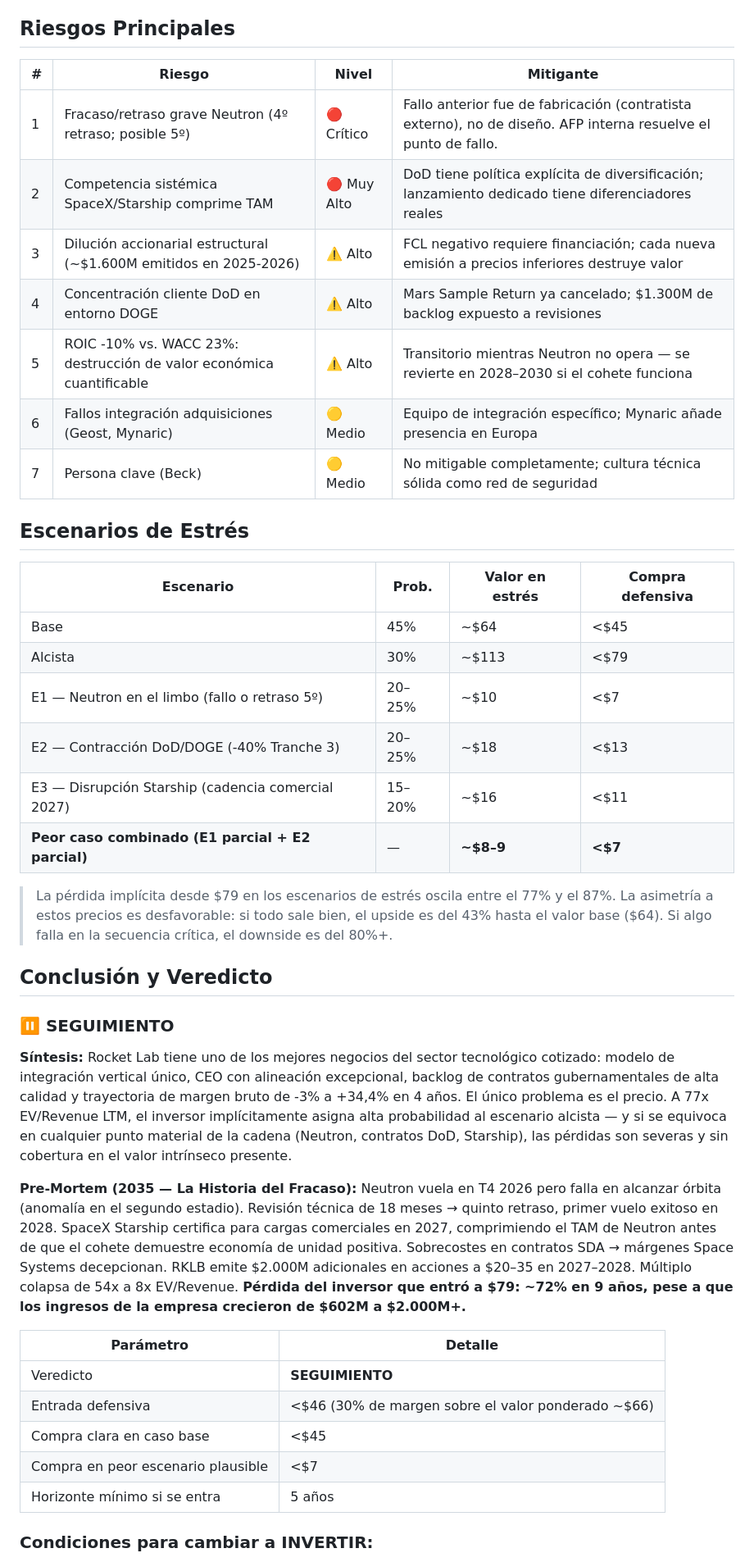
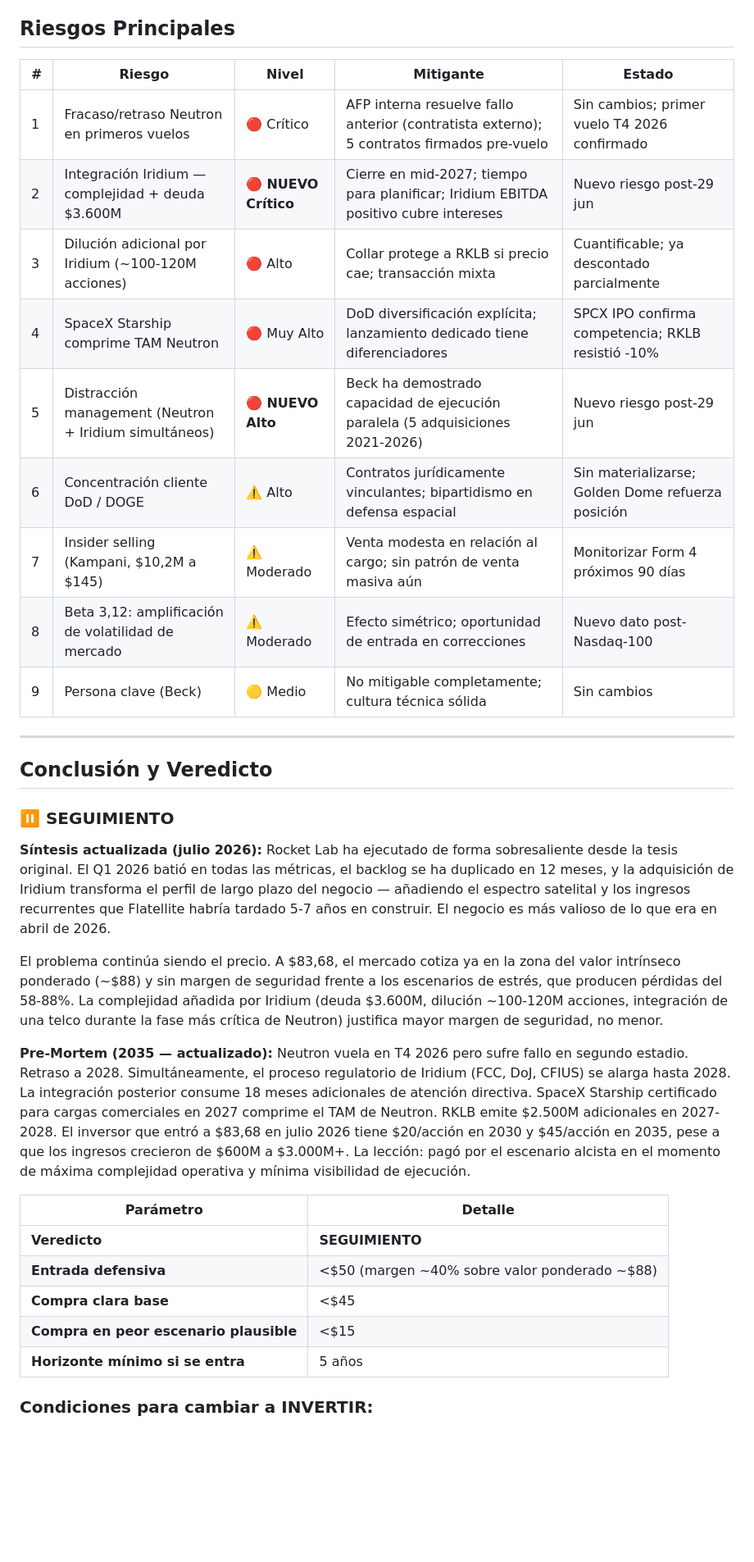
Before and after one commit to diegogh33/atlas-research, a Markdown page: analyses/rklb.md, the part around one of its changes. Shown at 82% size. Rendered like a GitHub page; blank space fills up the shorter version.

```diff
--- a/analyses/rklb.md
+++ b/analyses/rklb.md
@@ -139,43 +189,36 @@ En abril de 2026, cotiza a ~$79 (capitalización ~$47.300M). El valor intrínsec
 
 ## Riesgos Principales
 
-| # | Riesgo | Nivel | Mitigante |
-|---|---|---|---|
-| 1 | Fracaso/retraso grave Neutron (4º retraso; posible 5º) | 🔴 Crítico | Fallo anterior fue de fabricación (contratista externo), no de diseño. AFP interna resuelve el punto de fallo. |
-| 2 | Competencia sistémica SpaceX/Starship comprime TAM | 🔴 Muy Alto | DoD tiene política explícita de diversificación; lanzamiento dedicado tiene diferenciadores reales |
-| 3 | Dilución accionarial estructural (~$1.600M emitidos en 2025-2026) | ⚠️ Alto | FCL negativo requiere financiación; cada nueva emisión a precios inferiores destruye valor |
-| 4 | Concentración cliente DoD en entorno DOGE | ⚠️ Alto | Mars Sample Return ya cancelado; $1.300M de backlog expuesto a revisiones |
-| 5 | ROIC -10% vs. WACC 23%: destrucción de valor económica cuantificable | ⚠️ Alto | Transitorio mientras Neutron no opera — se revierte en 2028–2030 si el cohete funciona |
-| 6 | Fallos integración adquisiciones (Geost, Mynaric) | 🟡 Medio | Equipo de integración específico; Mynaric añade presencia en Europa |
-| 7 | Persona clave (Beck) | 🟡 Medio | No mitigable completamente; cultura técnica sólida como red de seguridad |
+| # | Riesgo | Nivel | Mitigante | Estado |
+|---|---|---|---|---|
+| 1 | Fracaso/retraso Neutron en primeros vuelos | 🔴 Crítico | AFP interna resuelve fallo anterior (contratista externo); 5 contratos firmados pre-vuelo | Sin cambios; primer vuelo T4 2026 confirmado |
+| 2 | Integración Iridium — complejidad + deuda $3.600M | 🔴 **NUEVO Crítico** | Cierre en mid-2027; tiempo para planificar; Iridium EBITDA positivo cubre intereses | Nuevo riesgo post-29 jun |
+| 3 | Dilución adicional por Iridium (~100-120M acciones) | 🔴 Alto | Collar protege a RKLB si precio cae; transacción mixta | Cuantificable; ya descontado parcialmente |
+| 4 | SpaceX Starship comprime TAM Neutron | 🔴 Muy Alto | DoD diversificación explícita; lanzamiento dedicado tiene diferenciadores | SPCX IPO confirma competencia; RKLB resistió -10% |
+| 5 | Distracción management (Neutron + Iridium simultáneos) | 🔴 **NUEVO Alto** | Beck ha demostrado capacidad de ejecución paralela (5 adquisiciones 2021-2026) | Nuevo riesgo post-29 jun |
+| 6 | Concentración cliente DoD / DOGE | ⚠️ Alto | Contratos jurídicamente vinculantes; bipartidismo en defensa espacial | Sin materializarse; Golden Dome refuerza posición |
+| 7 | Insider selling (Kampani, $10,2M a $145) | ⚠️ Moderado | Venta modesta en relación al cargo; sin patrón de venta masiva aún | Monitorizar Form 4 próximos 90 días |
+| 8 | Beta 3,12: amplificación de volatilidad de mercado | ⚠️ Moderado | Efecto simétrico; oportunidad de entrada en correcciones | Nuevo dato post-Nasdaq-100 |
+| 9 | Persona clave (Beck) | 🟡 Medio | No mitigable completamente; cultura técnica sólida | Sin cambios |
 
-## Escenarios de Estrés
-
-| Escenario | Prob. | Valor en estrés | Compra defensiva |
-|---|---|---|---|
-| Base | 45% | ~$64 | <$45 |
-| Alcista | 30% | ~$113 | <$79 |
-| E1 — Neutron en el limbo (fallo o retraso 5º) | 20–25% | ~$10 | <$7 |
-| E2 — Contracción DoD/DOGE (-40% Tranche 3) | 20–25% | ~$18 | <$13 |
-| E3 — Disrupción Starship (cadencia comercial 2027) | 15–20% | ~$16 | <$11 |
-| **Peor caso combinado (E1 parcial + E2 parcial)** | — | **~$8–9** | **<$7** |
-
-> La pérdida implícita desde $79 en los escenarios de estrés oscila entre el 77% y el 87%. La asimetría a estos precios es desfavorable: si todo sale bien, el upside es del 43% hasta el valor base ($64). Si algo falla en la secuencia crítica, el downside es del 80%+.
+---
 
 ## Conclusión y Veredicto
 
 ### ⏸️ SEGUIMIENTO
 
-**Síntesis:** Rocket Lab tiene uno de los mejores negocios del sector tecnológico cotizado: modelo de integración vertical único, CEO con alineación excepcional, backlog de contratos gubernamentales de alta calidad y trayectoria de margen bruto de -3% a +34,4% en 4 años. El único problema es el precio. A 77x EV/Revenue LTM, el inversor implícitamente asigna alta probabilidad al escenario alcista — y si se equivoca en cualquier punto material de la cadena (Neutron, contratos DoD, Starship), las pérdidas son severas y sin cobertura en el valor intrínseco presente.
+**Síntesis actualizada (julio 2026):** Rocket Lab ha ejecutado de forma sobresaliente desde la tesis original. El Q1 2026 batió en todas las métricas, el backlog se ha duplicado en 12 meses, y la adquisición de Iridium transforma el perfil de largo plazo del negocio — añadiendo el espectro satelital y los ingresos recurrentes que Flatellite habría tardado 5-7 años en construir. El negocio es más valioso de lo que era en abril de 2026.
 
-**Pre-Mortem (2035 — La Historia del Fracaso):** Neutron vuela en T4 2026 pero falla en alcanzar órbita (anomalía en el segundo estadio). Revisión técnica de 18 meses → quinto retraso, primer vuelo exitoso en 2028. SpaceX Starship certifica para cargas comerciales en 2027, comprimiendo el TAM de Neutron antes de que el cohete demuestre economía de unidad positiva. Sobrecostes en contratos SDA → márgenes Space Systems decepcionan. RKLB emite $2.000M adicionales en acciones a $20–35 en 2027–2028. Múltiplo colapsa de 54x a 8x EV/Revenue. **Pérdida del inversor que entró a $79: ~72% en 9 años, pese a que los ingresos de la empresa crecieron de $602M a $2.000M+.**
+El problema continúa siendo el precio. A $83,68, el mercado cotiza ya en la zona del valor intrínseco ponderado (~$88) y sin margen de seguridad frente a los escenarios de estrés, que producen pérdidas del 58-88%. La complejidad añadida por Iridium (deuda $3.600M, dilución ~100-120M acciones, integración de una telco durante la fase más crítica de Neutron) justifica mayor margen de seguridad, no menor.
+
+**Pre-Mortem (2035 — actualizado):** Neutron vuela en T4 2026 pero sufre fallo en segundo estadio. Retraso a 2028. Simultáneamente, el proceso regulatorio de Iridium (FCC, DoJ, CFIUS) se alarga hasta 2028. La integración posterior consume 18 meses adicionales de atención directiva. SpaceX Starship certificado para cargas comerciales en 2027 comprime el TAM de Neutron. RKLB emite $2.500M adicionales en 2027-2028. El inversor que entró a $83,68 en julio 2026 tiene $20/acción en 2030 y $45/acción en 2035, pese a que los ingresos crecieron de $600M a $3.000M+. La lección: pagó por el escenario alcista en el momento de máxima complejidad operativa y mínima visibilidad de ejecución.
 
 | Parámetro | Detalle |
 |---|---|
-| Veredicto | **SEGUIMIENTO** |
-| Entrada defensiva | <$46 (30% de margen sobre el valor ponderado ~$66) |
-| Compra clara en caso base | <$45 |
-| Compra en peor escenario plausible | <$7 |
-| Horizonte mínimo si se entra | 5 años |
+| **Veredicto** | **SEGUIMIENTO** |
+| **Entrada defensiva** | <$50 (margen ~40% sobre valor ponderado ~$88) |
+| **Compra clara base** | <$45 |
+| **Compra en peor escenario plausible** | <$15 |
+| **Horizonte mínimo si se entra** | 5 años |
 
 ### Condiciones para cambiar a INVERTIR:
```
Also changed, not shown: other parts of analyses/rklb.md (+148 -95 lines).
